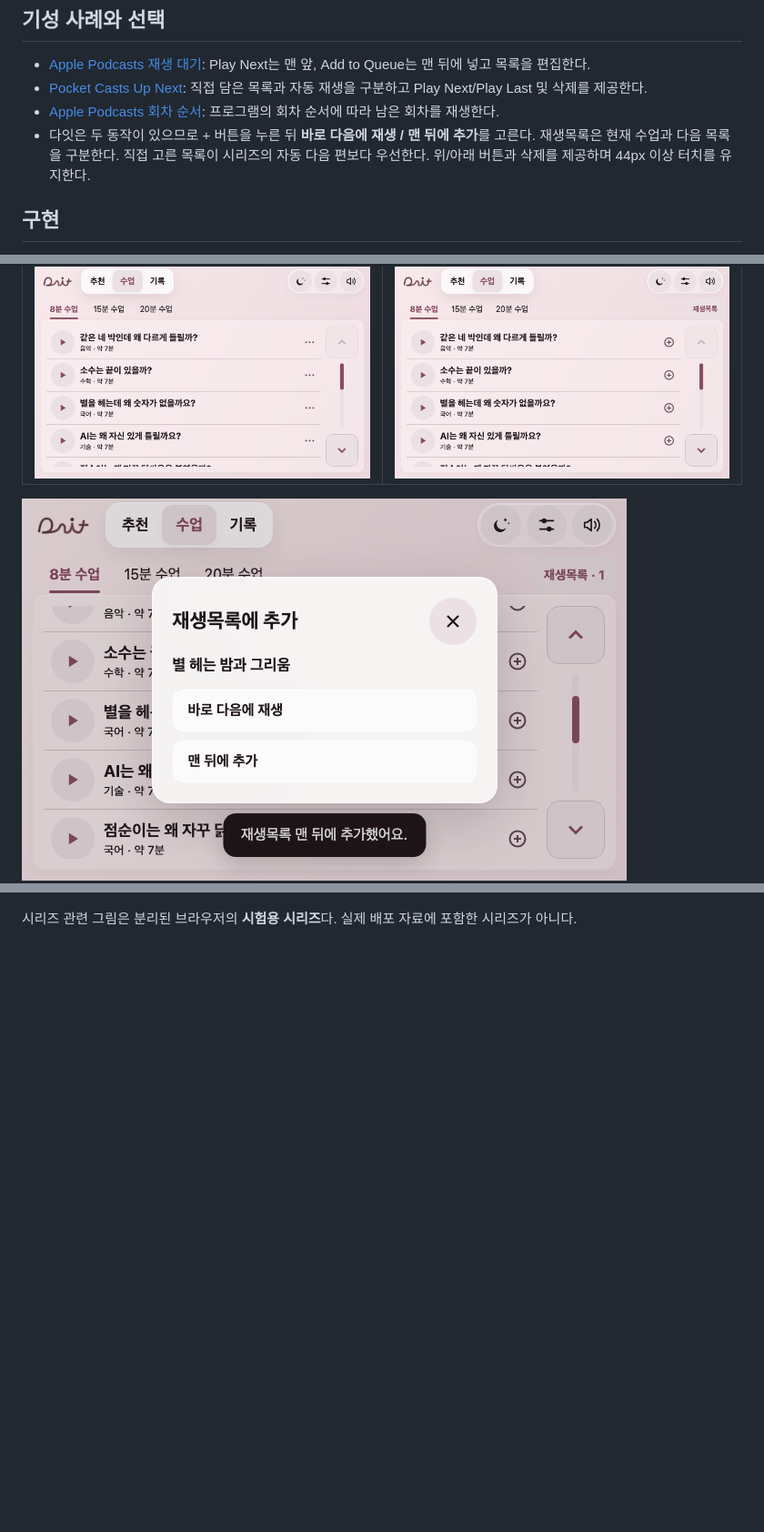
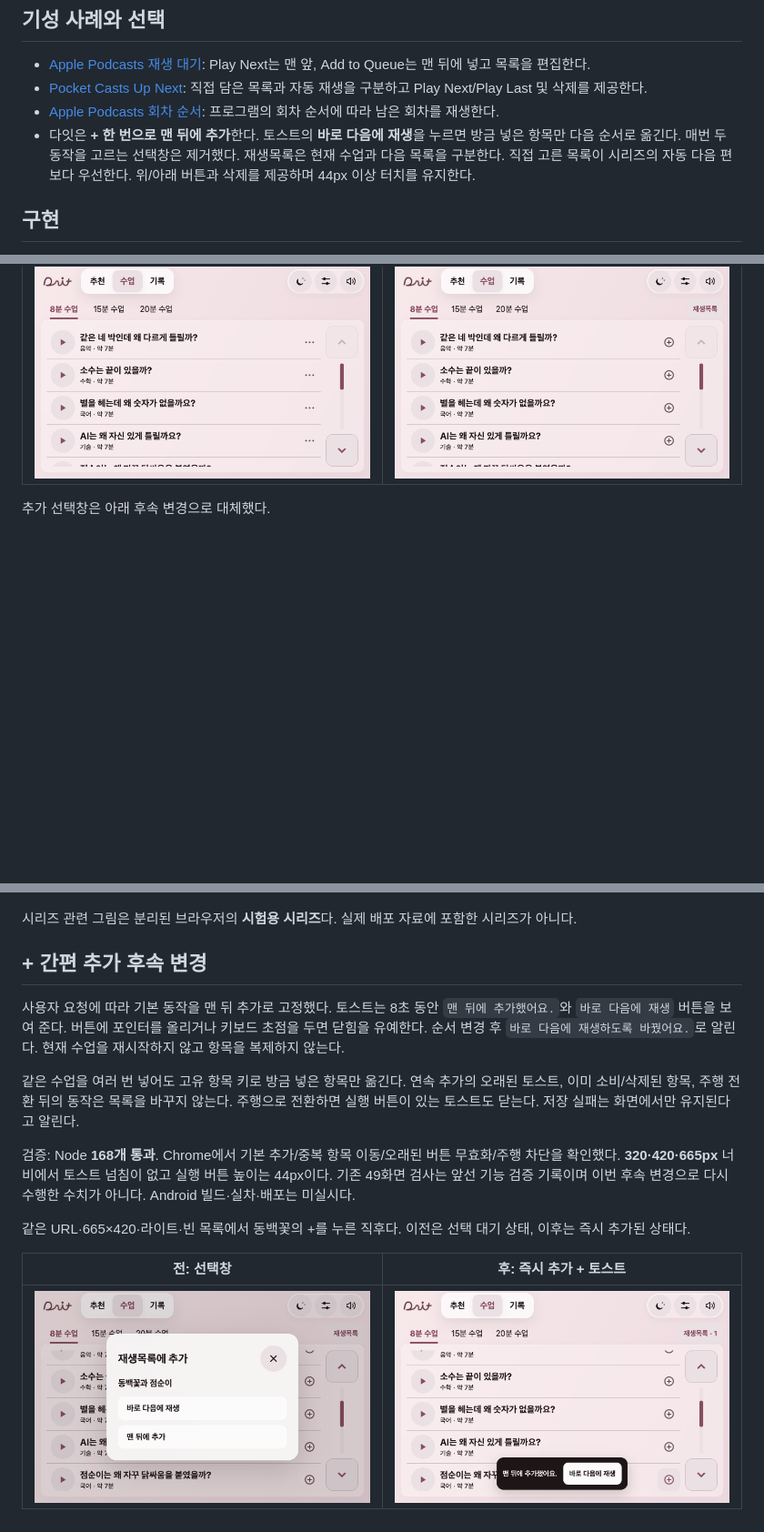
Before and after one commit to cordmin/HYUNDAI, a Markdown page: design/재생목록과-시리즈-2026-11-09.md, 3 parts joined by grey strips. Shown at 91% size. Rendered like a GitHub page; pictures changed too: design/screens/playlist-20261109/quick-add-after.png (added), design/screens/playlist-20261109/quick-add-before.png (added); blank space fills up the shorter version.

```diff
--- a/design/재생목록과-시리즈-2026-11-09.md
+++ b/design/재생목록과-시리즈-2026-11-09.md
@@ -9,7 +9,7 @@
 - [Apple Podcasts 재생 대기](https://support.apple.com/guide/podcasts/choose-which-episodes-play-next-pod64adbf9aa/1.1.0/mac/27): Play Next는 맨 앞, Add to Queue는 맨 뒤에 넣고 목록을 편집한다.
 - [Pocket Casts Up Next](https://support.pocketcasts.com/knowledge-base/up-next-continuous-playback/): 직접 담은 목록과 자동 재생을 구분하고 Play Next/Play Last 및 삭제를 제공한다.
 - [Apple Podcasts 회차 순서](https://support.apple.com/en-kw/guide/iphone/iph4003ecb12/ios): 프로그램의 회차 순서에 따라 남은 회차를 재생한다.
-- 다잇은 두 동작이 있으므로 + 버튼을 누른 뒤 **바로 다음에 재생 / 맨 뒤에 추가**를 고른다. 재생목록은 현재 수업과 다음 목록을 구분한다. 직접 고른 목록이 시리즈의 자동 다음 편보다 우선한다. 위/아래 버튼과 삭제를 제공하며 44px 이상 터치를 유지한다.
+- 다잇은 **+ 한 번으로 맨 뒤에 추가**한다. 토스트의 **바로 다음에 재생**을 누르면 방금 넣은 항목만 다음 순서로 옮긴다. 매번 두 동작을 고르는 선택창은 제거했다. 재생목록은 현재 수업과 다음 목록을 구분한다. 직접 고른 목록이 시리즈의 자동 다음 편보다 우선한다. 위/아래 버튼과 삭제를 제공하며 44px 이상 터치를 유지한다.
 
 ## 구현
 
@@ -38,8 +38,23 @@ URL은 `http://127.0.0.1:8796/dait-preview.html?app=1&rev=main-99e47fe`, 기본
 |---|---|
 | ![예약 옵션](screens/playlist-20261109/list-before.png) | ![재생목록 추가](screens/playlist-20261109/list-after.png) |
 
-![두 추가 동작](screens/playlist-20261109/add-options.png)
+추가 선택창은 아래 후속 변경으로 대체했다.
 ![재생목록](screens/playlist-20261109/queue.png)
 ![이전 편 안내](screens/playlist-20261109/order-prompt.png)
 
 시리즈 관련 그림은 분리된 브라우저의 **시험용 시리즈**다. 실제 배포 자료에 포함한 시리즈가 아니다.
+
+
+## + 간편 추가 후속 변경
+
+사용자 요청에 따라 기본 동작을 맨 뒤 추가로 고정했다. 토스트는 8초 동안 `맨 뒤에 추가했어요.`와 `바로 다음에 재생` 버튼을 보여 준다. 버튼에 포인터를 올리거나 키보드 초점을 두면 닫힘을 유예한다. 순서 변경 후 `바로 다음에 재생하도록 바꿨어요.`로 알린다. 현재 수업을 재시작하지 않고 항목을 복제하지 않는다.
+
+같은 수업을 여러 번 넣어도 고유 항목 키로 방금 넣은 항목만 옮긴다. 연속 추가의 오래된 토스트, 이미 소비/삭제된 항목, 주행 전환 뒤의 동작은 목록을 바꾸지 않는다. 주행으로 전환하면 실행 버튼이 있는 토스트도 닫는다. 저장 실패는 화면에서만 유지된다고 알린다.
+
+검증: Node **168개 통과**. Chrome에서 기본 추가/중복 항목 이동/오래된 버튼 무효화/주행 차단을 확인했다. **320·420·665px** 너비에서 토스트 넘침이 없고 실행 버튼 높이는 44px이다. 기존 49화면 검사는 앞선 기능 검증 기록이며 이번 후속 변경으로 다시 수행한 수치가 아니다. Android 빌드·실차·배포는 미실시다.
+
+같은 URL·665×420·라이트·빈 목록에서 동백꽃의 +를 누른 직후다. 이전은 선택 대기 상태, 이후는 즉시 추가된 상태다.
+
+| 전: 선택창 | 후: 즉시 추가 + 토스트 |
+|---|---|
+| ![선택창](screens/playlist-20261109/quick-add-before.png) | ![간편 추가](screens/playlist-20261109/quick-add-after.png) |
```
Also changed, not shown: 9 other files.
